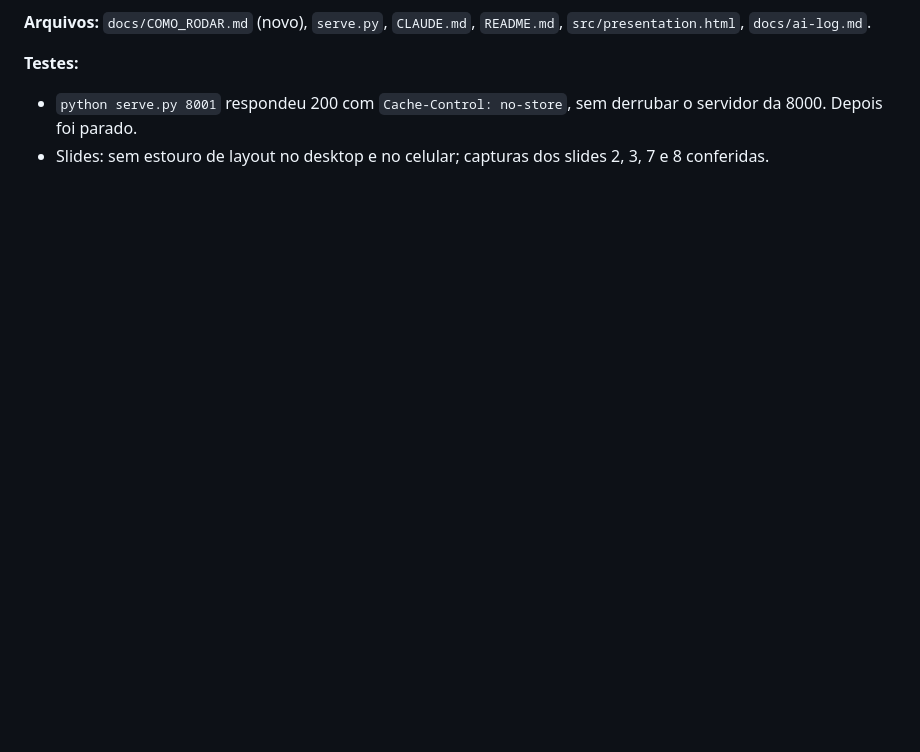
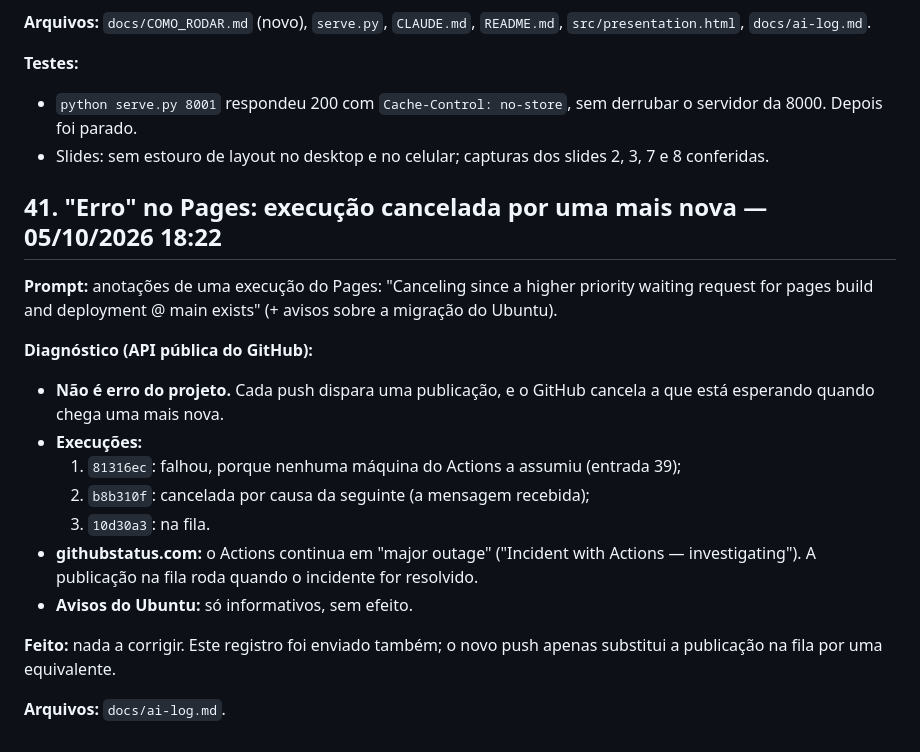
Before and after one commit to GiuNogueiraSa/fortress-assault, a Markdown page: docs/ai-log.md, the part around the change. Rendered like a GitHub page; blank space fills up the shorter version.

Commit message:
docs: ai-log entry 41 (Pages: execução cancelada por uma mais nova; Actions ainda em incidente)
Co-Authored-By: Claude Opus 5.5 <noreply@anthropic.com>

```diff
--- a/docs/ai-log.md
+++ b/docs/ai-log.md
@@ -1880,3 +1880,27 @@ verificação automática do endereço.
   derrubar o servidor da 8000. Depois foi parado.
 - Slides: sem estouro de layout no desktop e no celular; capturas dos
   slides 2, 3, 7 e 8 conferidas.
+
+## 41. "Erro" no Pages: execução cancelada por uma mais nova — 05/10/2026 18:22
+
+**Prompt:** anotações de uma execução do Pages: "Canceling since a higher
+priority waiting request for pages build and deployment @ main exists"
+(+ avisos sobre a migração do Ubuntu).
+
+**Diagnóstico (API pública do GitHub):**
+- **Não é erro do projeto.** Cada push dispara uma publicação, e o GitHub
+  cancela a que está esperando quando chega uma mais nova.
+- **Execuções:**
+  1. `81316ec`: falhou, porque nenhuma máquina do Actions a assumiu
+     (entrada 39);
+  2. `b8b310f`: cancelada por causa da seguinte (a mensagem recebida);
+  3. `10d30a3`: na fila.
+- **githubstatus.com:** o Actions continua em "major outage" ("Incident
+  with Actions — investigating"). A publicação na fila roda quando o
+  incidente for resolvido.
+- **Avisos do Ubuntu:** só informativos, sem efeito.
+
+**Feito:** nada a corrigir. Este registro foi enviado também; o novo push
+apenas substitui a publicação na fila por uma equivalente.
+
+**Arquivos:** `docs/ai-log.md`.
```
